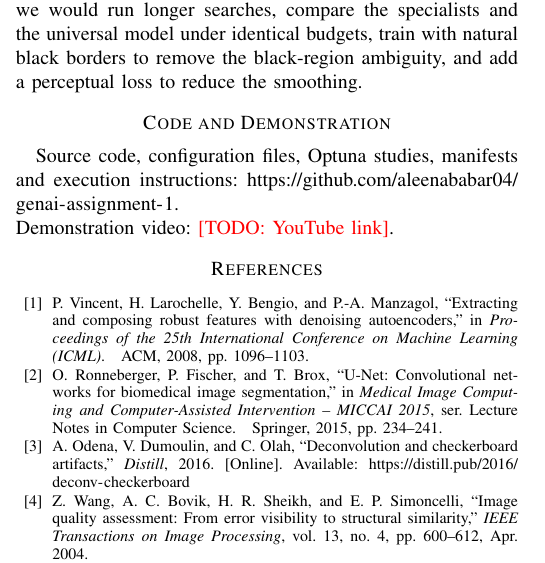
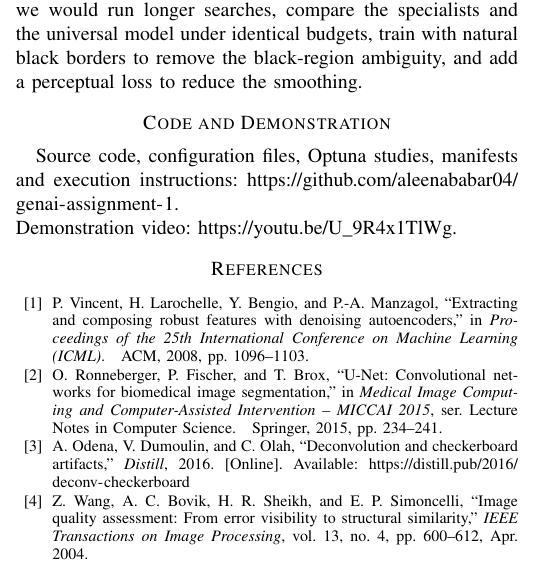
Before and after one commit to aleenababar04/genai-assignment-1, a LaTeX paper (report/main.tex): part of one column of page 19 of 20, cut so that both start at the same text. Compiled offline with pdfLaTeX.

Commit message:
Add the demo video link; complete the README

```diff
--- a/report/main.tex
+++ b/report/main.tex
@@ -1972,8 +1972,7 @@ Source code, configuration files, Optuna studies, manifests and execution
 instructions:
 \url{https://github.com/aleenababar04/genai-assignment-1}.\\
 Demonstration video:
-% TODO: insert the YouTube link (link only).
-\TODO{YouTube link}.
+\url{https://youtu.be/U_9R4x1TlWg}.
 
 % =====================================================================
 \bibliographystyle{IEEEtran}
```
Also changed, not shown: README.md, report/main.tex (2 more changed lines).
